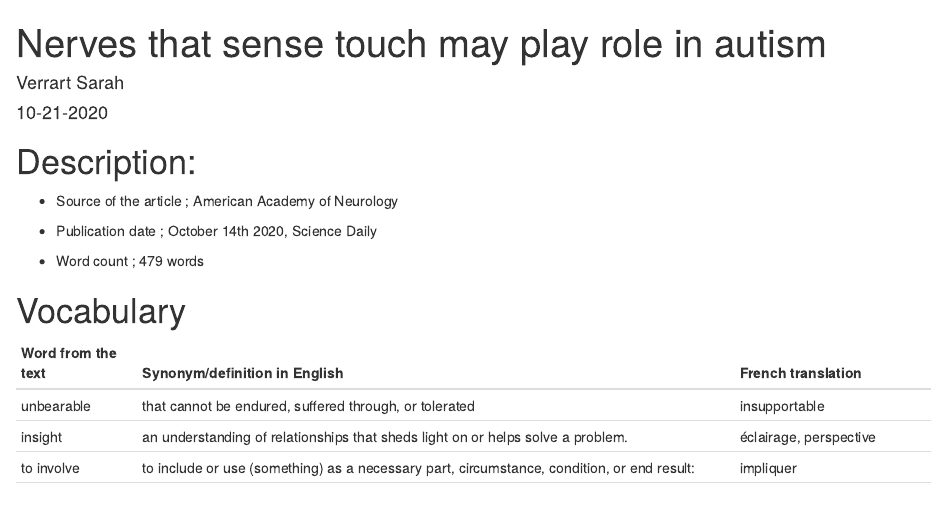
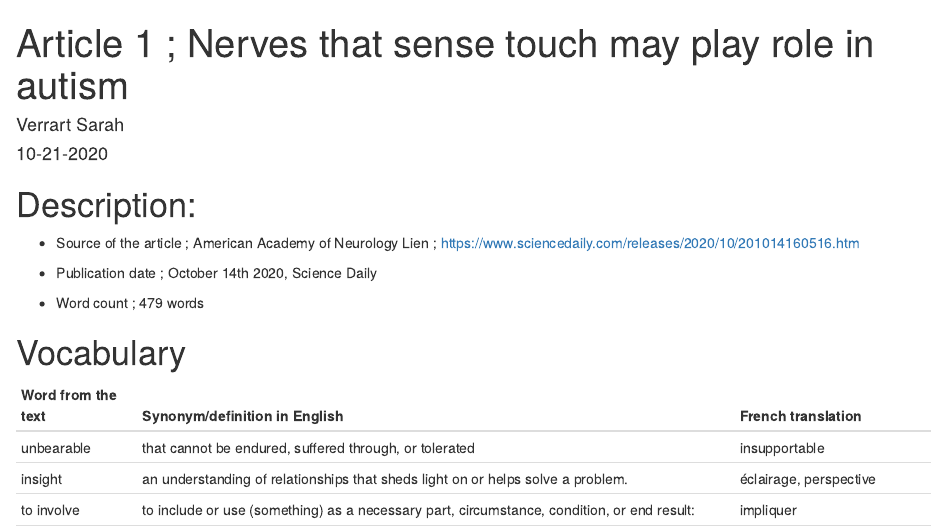
Before and after one commit to SarahVerrart/SarahVerrart-SarahVerrart_blog, an R Markdown document (_posts/2020-10-21-mon-article/mon-article.Rmd): the page in a window 1100 px wide, from its top. Rendered offline with R 4.5, knitr and Pandoc, with nearby package versions; drawn as R Markdown's standard HTML page in place of the format the file asks for.

Commit message:
ajout lien article

```diff
--- a/_posts/2020-10-21-mon-article/mon-article.Rmd
+++ b/_posts/2020-10-21-mon-article/mon-article.Rmd
@@ -1,5 +1,5 @@
 ---
-title: "Nerves that sense touch may play role in autism"
+title: "Article 1 ; Nerves that sense touch may play role in autism"
 
 author:
   - name: Verrart Sarah
@@ -17,6 +17,7 @@ knitr::opts_chunk$set(echo = FALSE)
 # Description:
 
   - Source of the article ; American Academy of Neurology
+  Lien ; https://www.sciencedaily.com/releases/2020/10/201014160516.htm
 
   - Publication date ; October 14th 2020, Science Daily
 
```
Also changed, not shown: _posts/2020-10-21-mon-article/mon-article.html, docs/posts/posts.json, 3 other files.
